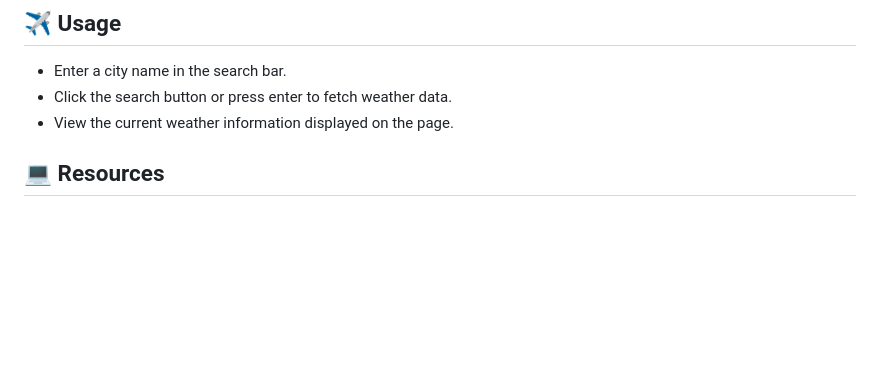
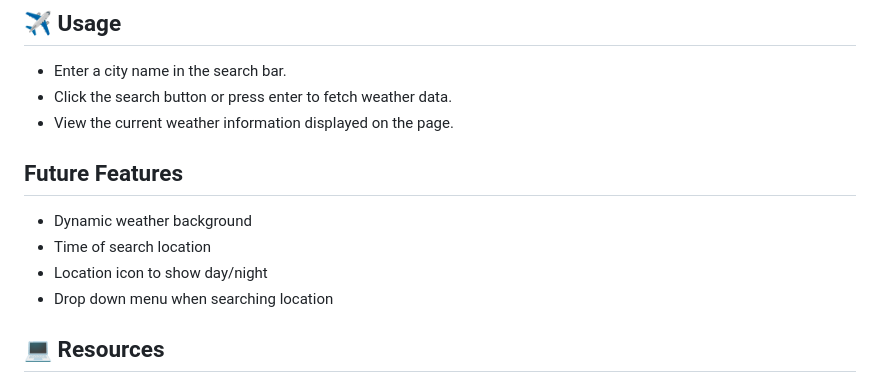
Before and after one commit to JWCurtis94/Weather-App, a Markdown page: README.md, the part around one of its changes. Drawn GitHub-style; blank space fills up the shorter version.

Commit message:
Completed Readme as things are.

```diff
--- a/README.md
+++ b/README.md
@@ -38,6 +38,12 @@ To streamline my workflow, I use Trello to categorize tasks based on their impor
 - Enter a city name in the search bar.
 - Click the search button or press enter to fetch weather data.
 - View the current weather information displayed on the page.
+
+## Future Features
+- Dynamic weather background
+- Time of search location
+- Location icon to show day/night
+- Drop down menu when searching location
 
 ## 💻 Resources
 - Balsamiq
```
Also changed, not shown: other parts of README.md (+1 -1 lines).
